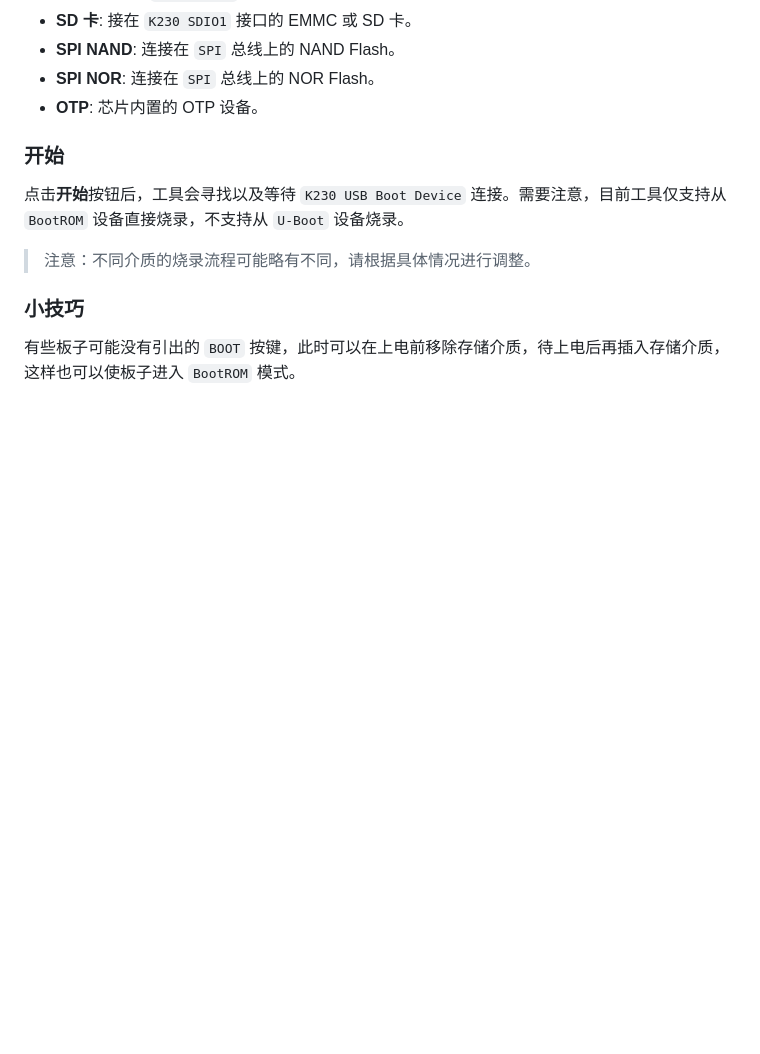
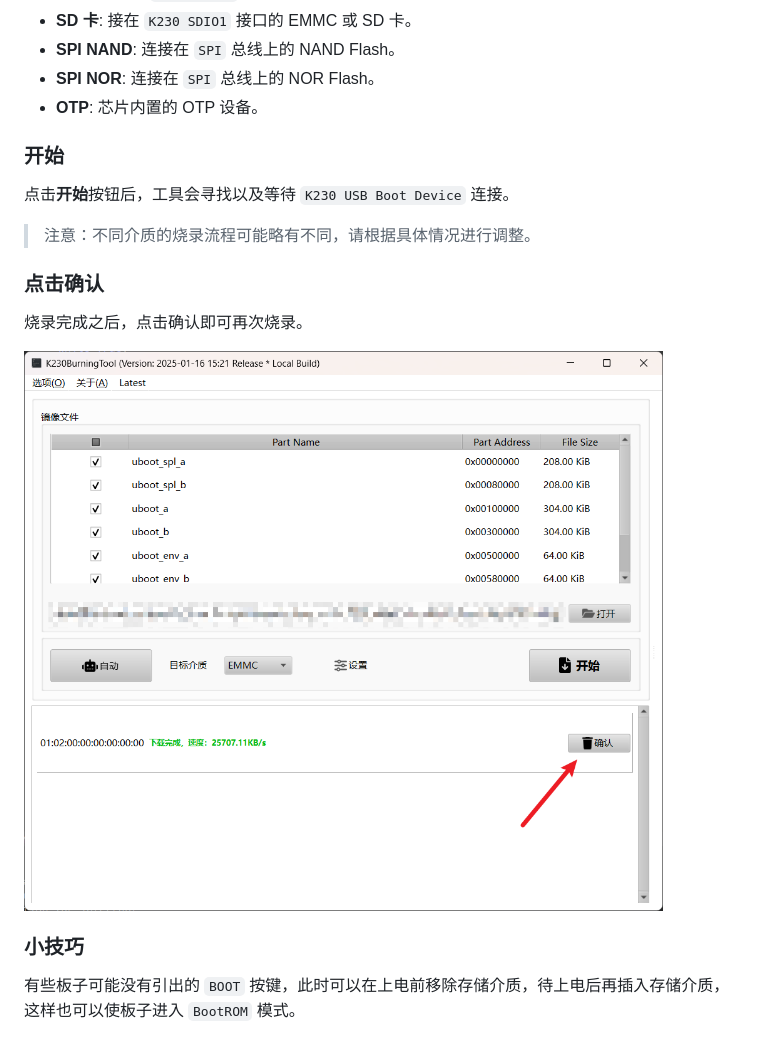
Before and after one commit to kendryte/k230_burning_tool, a Markdown page: README.md, the part around one of its changes. Rendered like a GitHub page; pictures changed too: docs/how_to_confirm.png (added); blank space fills up the shorter version.

```diff
--- a/README.md
+++ b/README.md
@@ -47,9 +44,15 @@
 
 ### 开始
 
-点击**开始**按钮后，工具会寻找以及等待 `K230 USB Boot Device` 连接。需要注意，目前工具仅支持从 `BootROM` 设备直接烧录，不支持从 `U-Boot` 设备烧录。
+点击**开始**按钮后，工具会寻找以及等待 `K230 USB Boot Device` 连接。
 
 > 注意：不同介质的烧录流程可能略有不同，请根据具体情况进行调整。
+
+### 点击确认
+
+烧录完成之后，点击确认即可再次烧录。
+
+![](docs/how_to_confirm.png)
 
 ### 小技巧
 
```
Also changed, not shown: other parts of README.md (+5 -8 lines), docs/burn_control.png (added), docs/image_download.png (added), docs/workflow_download_control.png (deleted), docs/workflow_image_download.png (deleted), docs/workflow_partition_download.png (deleted).
